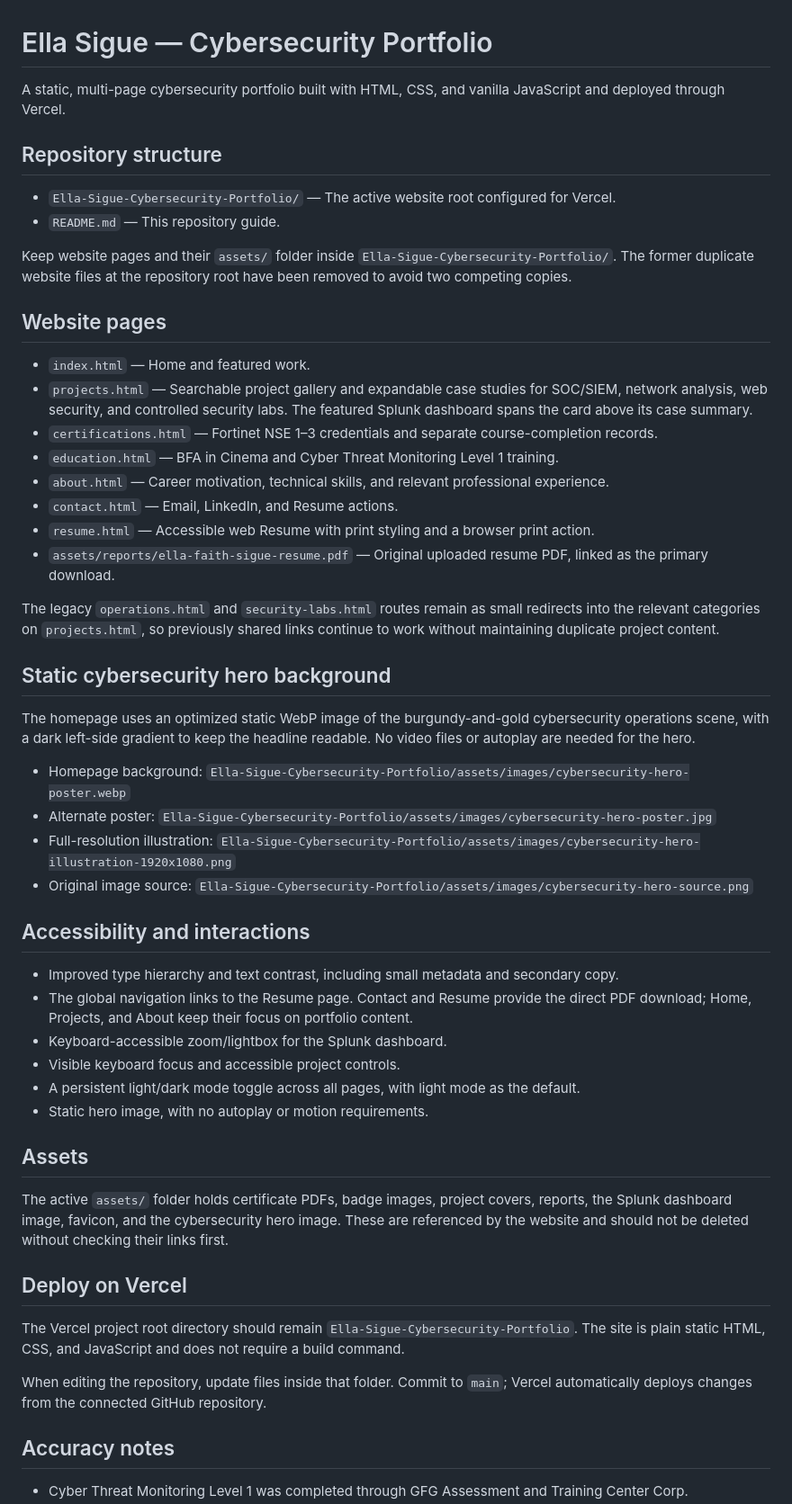
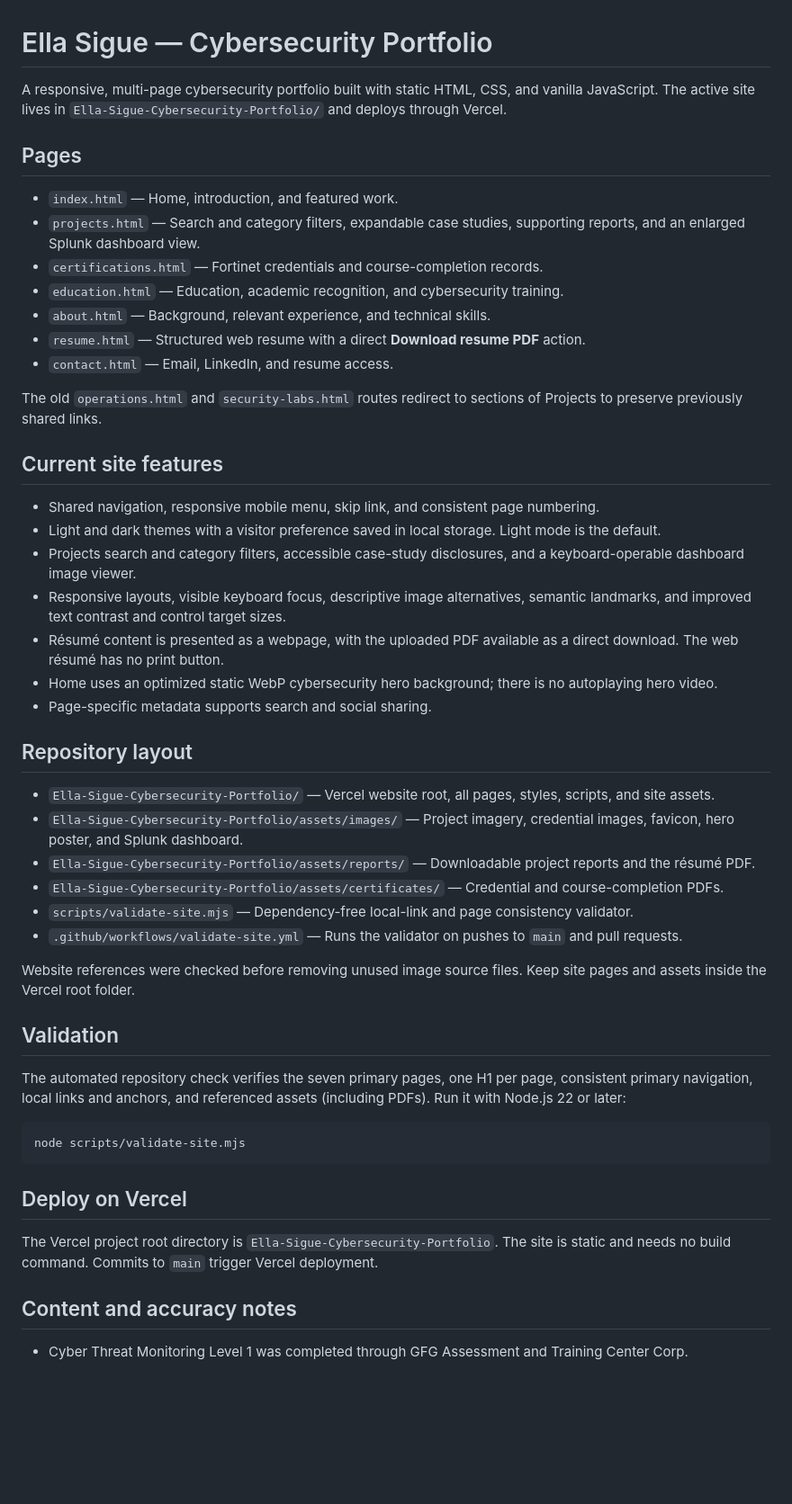
Before and after one commit to ellafaithsigue683-bit/ella-sigue-cybersecurity-portfolio, a Markdown page: README.md, the part around one of its changes. Shown at 90% size. Rendered like a GitHub page; blank space fills up the shorter version.

Commit message:
Refresh portfolio README documentation

````diff
--- a/README.md
+++ b/README.md
@@ -1,55 +1,52 @@
 # Ella Sigue — Cybersecurity Portfolio
 
-A static, multi-page cybersecurity portfolio built with HTML, CSS, and vanilla JavaScript and deployed through Vercel.
+A responsive, multi-page cybersecurity portfolio built with static HTML, CSS, and vanilla JavaScript. The active site lives in `Ella-Sigue-Cybersecurity-Portfolio/` and deploys through Vercel.
 
-## Repository structure
+## Pages
 
-- `Ella-Sigue-Cybersecurity-Portfolio/` — The active website root configured for Vercel.
-- `README.md` — This repository guide.
+- `index.html` — Home, introduction, and featured work.
+- `projects.html` — Search and category filters, expandable case studies, supporting reports, and an enlarged Splunk dashboard view.
+- `certifications.html` — Fortinet credentials and course-completion records.
+- `education.html` — Education, academic recognition, and cybersecurity training.
+- `about.html` — Background, relevant experience, and technical skills.
+- `resume.html` — Structured web resume with a direct **Download resume PDF** action.
+- `contact.html` — Email, LinkedIn, and resume access.
 
-Keep website pages and their `assets/` folder inside `Ella-Sigue-Cybersecurity-Portfolio/`. The former duplicate website files at the repository root have been removed to avoid two competing copies.
+The old `operations.html` and `security-labs.html` routes redirect to sections of Projects to preserve previously shared links.
 
-## Website pages
+## Current site features
 
-- `index.html` — Home and featured work.
-- `projects.html` — Searchable project gallery and expandable case studies for SOC/SIEM, network analysis, web security, and controlled security labs. The featured Splunk dashboard spans the card above its case summary.
-- `certifications.html` — Fortinet NSE 1–3 credentials and separate course-completion records.
-- `education.html` — BFA in Cinema and Cyber Threat Monitoring Level 1 training.
-- `about.html` — Career motivation, technical skills, and relevant professional experience.
-- `contact.html` — Email, LinkedIn, and Resume actions.
-- `resume.html` — Accessible web Resume with print styling and a browser print action.
-- `assets/reports/ella-faith-sigue-resume.pdf` — Original uploaded resume PDF, linked as the primary download.
+- Shared navigation, responsive mobile menu, skip link, and consistent page numbering.
+- Light and dark themes with a visitor preference saved in local storage. Light mode is the default.
+- Projects search and category filters, accessible case-study disclosures, and a keyboard-operable dashboard image viewer.
+- Responsive layouts, visible keyboard focus, descriptive image alternatives, semantic landmarks, and improved text contrast and control target sizes.
+- Résumé content is presented as a webpage, with the uploaded PDF available as a direct download. The web résumé has no print button.
+- Home uses an optimized static WebP cybersecurity hero background; there is no autoplaying hero video.
+- Page-specific metadata supports search and social sharing.
 
-The legacy `operations.html` and `security-labs.html` routes remain as small redirects into the relevant categories on `projects.html`, so previously shared links continue to work without maintaining duplicate project content.
+## Repository layout
 
-## Static cybersecurity hero background
+- `Ella-Sigue-Cybersecurity-Portfolio/` — Vercel website root, all pages, styles, scripts, and site assets.
+- `Ella-Sigue-Cybersecurity-Portfolio/assets/images/` — Project imagery, credential images, favicon, hero poster, and Splunk dashboard.
+- `Ella-Sigue-Cybersecurity-Portfolio/assets/reports/` — Downloadable project reports and the résumé PDF.
+- `Ella-Sigue-Cybersecurity-Portfolio/assets/certificates/` — Credential and course-completion PDFs.
+- `scripts/validate-site.mjs` — Dependency-free local-link and page consistency validator.
+- `.github/workflows/validate-site.yml` — Runs the validator on pushes to `main` and pull requests.
 
-The homepage uses an optimized static WebP image of the burgundy-and-gold cybersecurity operations scene, with a dark left-side gradient to keep the headline readable. No video files or autoplay are needed for the hero.
+Website references were checked before removing unused image source files. Keep site pages and assets inside the Vercel root folder.
 
-- Homepage background: `Ella-Sigue-Cybersecurity-Portfolio/assets/images/cybersecurity-hero-poster.webp`
-- Alternate poster: `Ella-Sigue-Cybersecurity-Portfolio/assets/images/cybersecurity-hero-poster.jpg`
-- Full-resolution illustration: `Ella-Sigue-Cybersecurity-Portfolio/assets/images/cybersecurity-hero-illustration-1920x1080.png`
-- Original image source: `Ella-Sigue-Cybersecurity-Portfolio/assets/images/cybersecurity-hero-source.png`
+## Validation
 
-## Accessibility and interactions
+The automated repository check verifies the seven primary pages, one H1 per page, consistent primary navigation, local links and anchors, and referenced assets (including PDFs). Run it with Node.js 22 or later:
 
-- Improved type hierarchy and text contrast, including small metadata and secondary copy.
-- The global navigation links to the Resume page. Contact and Resume provide the direct PDF download; Home, Projects, and About keep their focus on portfolio content.
-- Keyboard-accessible zoom/lightbox for the Splunk dashboard.
-- Visible keyboard focus and accessible project controls.
-- A persistent light/dark mode toggle across all pages, with light mode as the default.
-- Static hero image, with no autoplay or motion requirements.
-
-## Assets
-
-The active `assets/` folder holds certificate PDFs, badge images, project covers, reports, the Splunk dashboard image, favicon, and the cybersecurity hero image. These are referenced by the website and should not be deleted without checking their links first.
+```sh
+node scripts/validate-site.mjs
+```
 
 ## Deploy on Vercel
 
-The Vercel project root directory should remain `Ella-Sigue-Cybersecurity-Portfolio`. The site is plain static HTML, CSS, and JavaScript and does not require a build command.
+The Vercel project root directory is `Ella-Sigue-Cybersecurity-Portfolio`. The site is static and needs no build command. Commits to `main` trigger Vercel deployment.
 
-When editing the repository, update files inside that folder. Commit to `main`; Vercel automatically deploys changes from the connected GitHub repository.
-
-## Accuracy notes
+## Content and accuracy notes
 
 - Cyber Threat Monitoring Level 1 was completed through GFG Assessment and Training Center Corp.
````
Also changed, not shown: other parts of README.md (+4 -19 lines).
